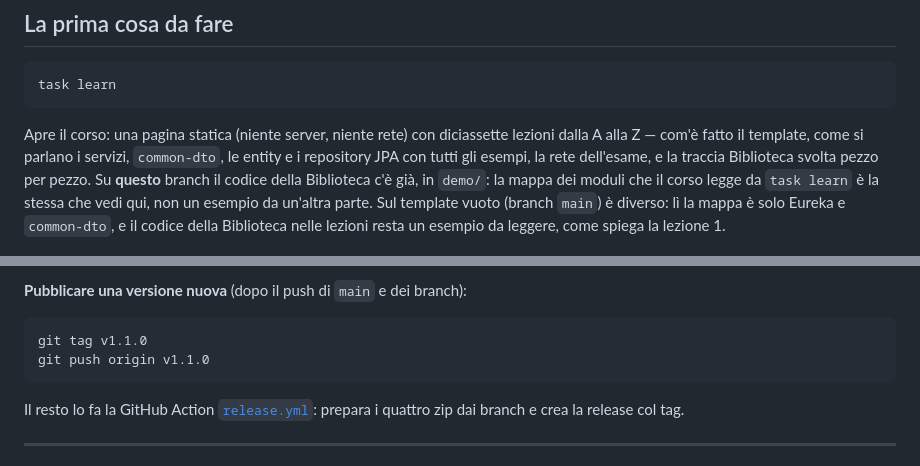
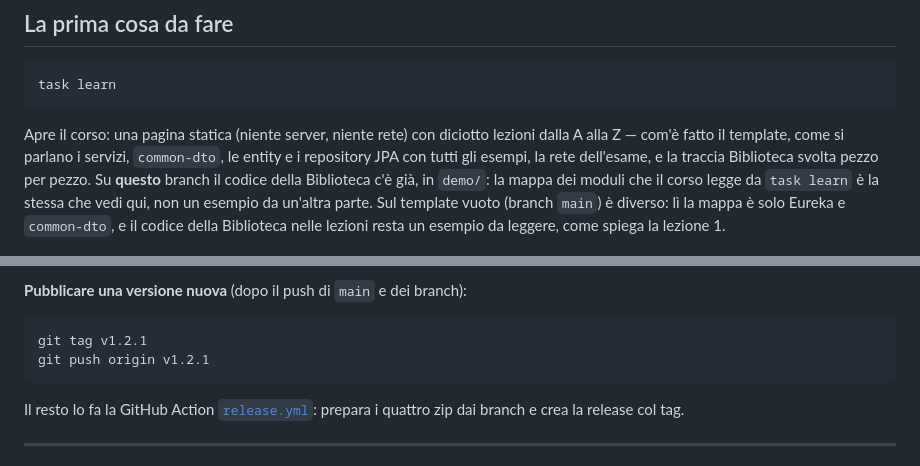
Before and after one commit to daubog44/spring-boot-dockerized, a Markdown page: README.md, 2 parts joined by grey strips. Rendered like a GitHub page.

Commit message:
docs: aggiornato conteggio lezioni a diciotto e tag v1.2.1 in README.md

````diff
--- a/README.md
+++ b/README.md
@@ -54,7 +54,7 @@ e le regole della tua traccia.
 task learn
 ```
 
-Apre il corso: una pagina statica (niente server, niente rete) con diciassette
+Apre il corso: una pagina statica (niente server, niente rete) con diciotto
 lezioni dalla A alla Z — com'è fatto il template, come si parlano i servizi,
 `common-dto`, le entity e i repository JPA con tutti gli esempi, la rete
 dell'esame, e la traccia Biblioteca svolta pezzo per pezzo. Su **questo**
@@ -118,8 +118,8 @@ che trova in `JAVA_HOME` o, se manca, nel `PATH`.
 **Pubblicare una versione nuova** (dopo il push di `main` e dei branch):
 
 ```bash
-git tag v1.1.0
-git push origin v1.1.0
+git tag v1.2.1
+git push origin v1.2.1
 ```
 
 Il resto lo fa la GitHub Action [`release.yml`](./.github/workflows/release.yml):
````
